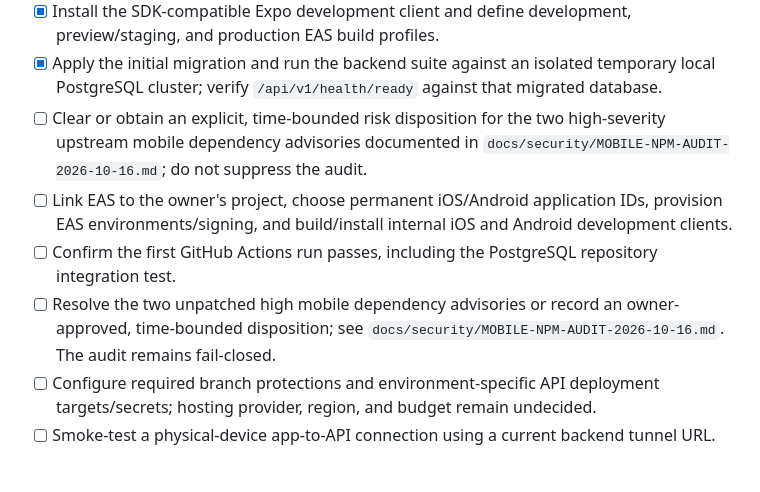
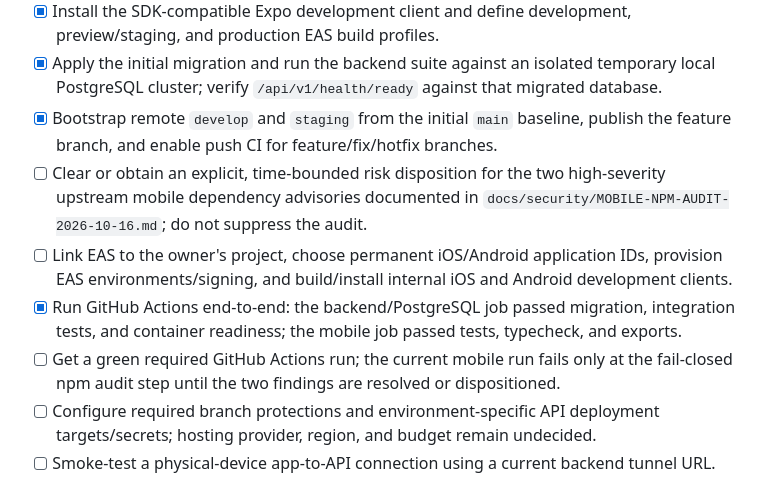
Before and after one commit to Bharathhh30/SSMB, a Markdown page: plan/phases/PHASE-01-engineering-foundation.md, the part around the change. Drawn GitHub-style.

```diff
--- a/plan/phases/PHASE-01-engineering-foundation.md
+++ b/plan/phases/PHASE-01-engineering-foundation.md
@@ -34,10 +34,11 @@
 - [x] Add request IDs and redacted structured HTTP logs with a generic unexpected-error response.
 - [x] Install the SDK-compatible Expo development client and define development, preview/staging, and production EAS build profiles.
 - [x] Apply the initial migration and run the backend suite against an isolated temporary local PostgreSQL cluster; verify `/api/v1/health/ready` against that migrated database.
+- [x] Bootstrap remote `develop` and `staging` from the initial `main` baseline, publish the feature branch, and enable push CI for feature/fix/hotfix branches.
 - [ ] Clear or obtain an explicit, time-bounded risk disposition for the two high-severity upstream mobile dependency advisories documented in `docs/security/MOBILE-NPM-AUDIT-2026-10-16.md`; do not suppress the audit.
 - [ ] Link EAS to the owner's project, choose permanent iOS/Android application IDs, provision EAS environments/signing, and build/install internal iOS and Android development clients.
-- [ ] Confirm the first GitHub Actions run passes, including the PostgreSQL repository integration test.
-- [ ] Resolve the two unpatched high mobile dependency advisories or record an owner-approved, time-bounded disposition; see `docs/security/MOBILE-NPM-AUDIT-2026-10-16.md`. The audit remains fail-closed.
+- [x] Run GitHub Actions end-to-end: the backend/PostgreSQL job passed migration, integration tests, and container readiness; the mobile job passed tests, typecheck, and exports.
+- [ ] Get a green required GitHub Actions run; the current mobile run fails only at the fail-closed npm audit step until the two findings are resolved or dispositioned.
 - [ ] Configure required branch protections and environment-specific API deployment targets/secrets; hosting provider, region, and budget remain undecided.
 - [ ] Smoke-test a physical-device app-to-API connection using a current backend tunnel URL.
 
```
Also changed, not shown: plan/ROADMAP.md (+16 -12 lines).
